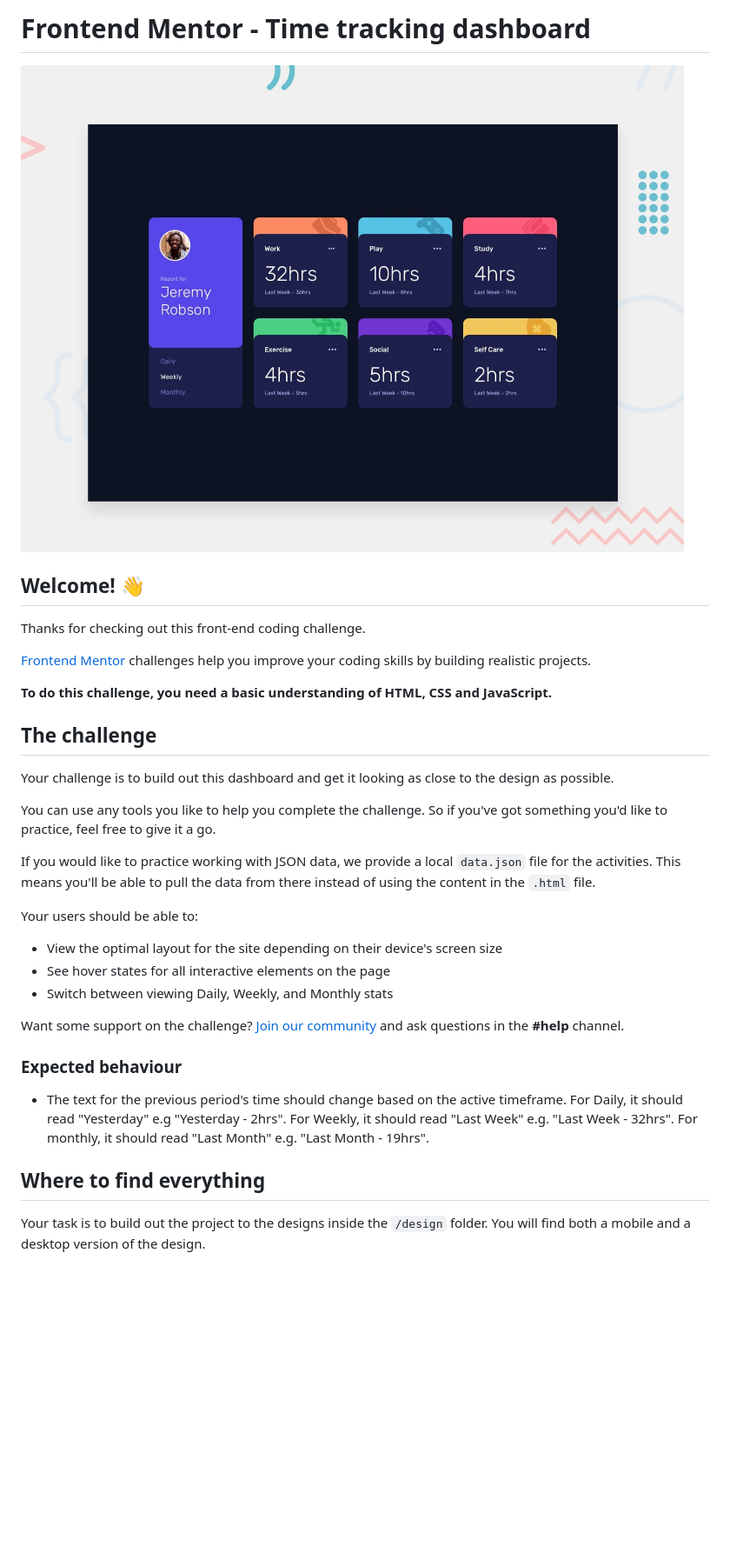
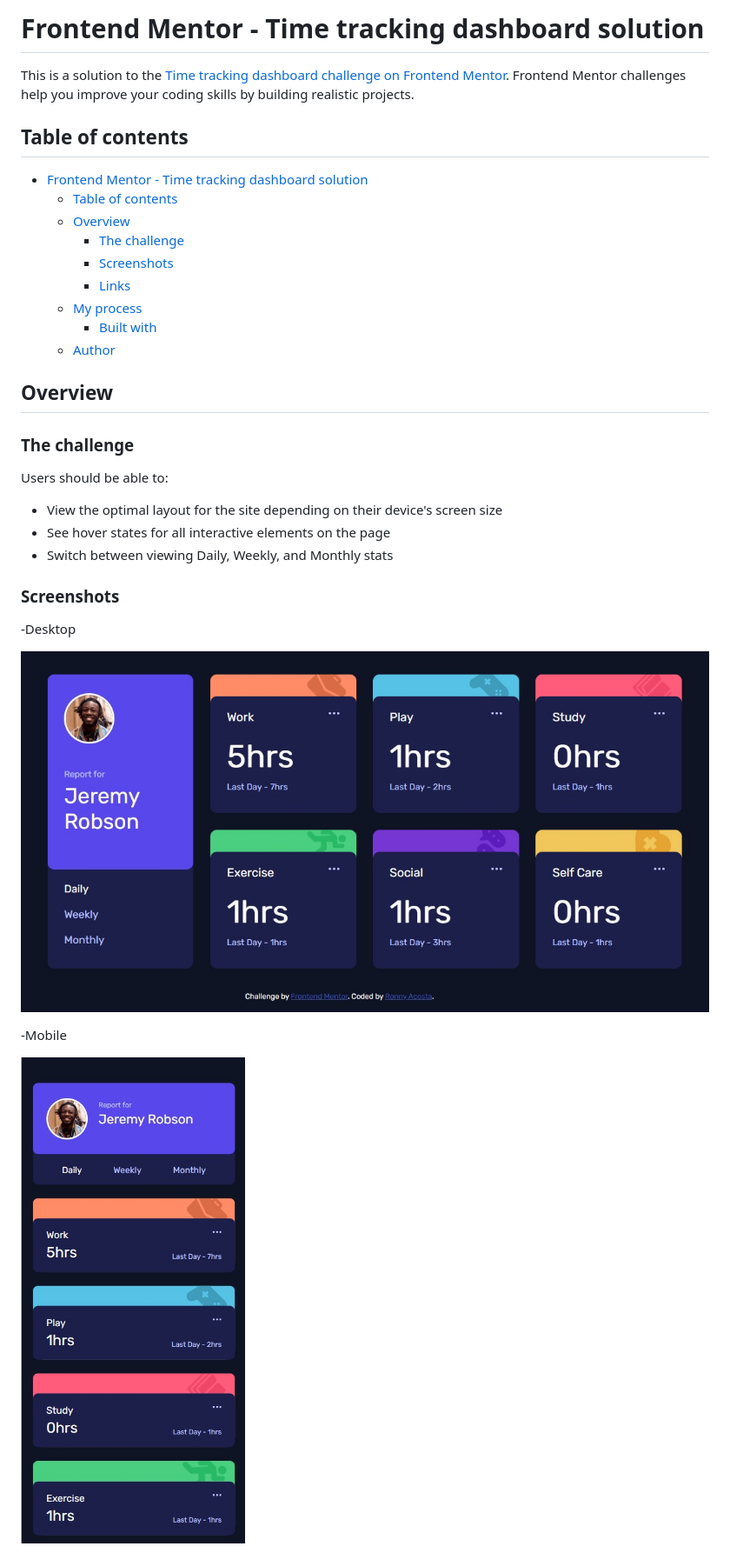
Before and after one commit to ronnyAcosta/time-tracking-dashboard-ra, a Markdown page: README.md, the part around the change printed below. Shown: that part at 87% size. Drawn GitHub-style; pictures changed too: screenshot-mobile1.jpg (added), screenshot.jpg (added); blank space fills up the shorter version.

```diff
--- a/README.md
+++ b/README.md
@@ -1,36 +1,37 @@
-# Frontend Mentor - Time tracking dashboard
+# Frontend Mentor - Time tracking dashboard solution
 
-![Design preview for the Time tracking dashboard coding challenge](./design/desktop-preview.jpg)
+This is a solution to the [Time tracking dashboard challenge on Frontend Mentor](https://www.frontendmentor.io/challenges/time-tracking-dashboard-UIQ7167Jw). Frontend Mentor challenges help you improve your coding skills by building realistic projects.
 
-## Welcome! 👋
+## Table of contents
 
-Thanks for checking out this front-end coding challenge.
+- [Frontend Mentor - Time tracking dashboard solution](#frontend-mentor---time-tracking-dashboard-solution)
+  - [Table of contents](#table-of-contents)
+  - [Overview](#overview)
+    - [The challenge](#the-challenge)
+    - [Screenshots](#screenshots)
+    - [Links](#links)
+  - [My process](#my-process)
+    - [Built with](#built-with)
+  - [Author](#author)
 
-[Frontend Mentor](https://www.frontendmentor.io) challenges help you improve your coding skills by building realistic projects.
 
-**To do this challenge, you need a basic understanding of HTML, CSS and JavaScript.**
+## Overview
 
-## The challenge
+### The challenge
 
-Your challenge is to build out this dashboard and get it looking as close to the design as possible.
-
-You can use any tools you like to help you complete the challenge. So if you've got something you'd like to practice, feel free to give it a go.
-
-If you would like to practice working with JSON data, we provide a local `data.json` file for the activities. This means you'll be able to pull the data from there instead of using the content in the `.html` file.
-
-Your users should be able to:
+Users should be able to:
 
 - View the optimal layout for the site depending on their device's screen size
 - See hover states for all interactive elements on the page
 - Switch between viewing Daily, Weekly, and Monthly stats
 
-Want some support on the challenge? [Join our community](https://www.frontendmentor.io/community) and ask questions in the **#help** channel.
+### Screenshots
 
-### Expected behaviour
+-Desktop
 
-- The text for the previous period's time should change based on the active timeframe. For Daily, it should read "Yesterday" e.g "Yesterday - 2hrs". For Weekly, it should read "Last Week" e.g. "Last Week - 32hrs". For monthly, it should read "Last Month" e.g. "Last Month - 19hrs".
+![](./screenshot.jpg)
 
-## Where to find everything
+-Mobile
 
-Your task is to build out the project to the designs inside the `/design` folder. You will find both a mobile and a desktop version of the design.
+![](./screenshot-mobile1.jpg)
 
```
Also changed, not shown: other parts of README.md (+13 -53 lines), README-template.md (deleted, +0 -112 lines), screenshot-mobile2.jpg (added), 1 other file.
